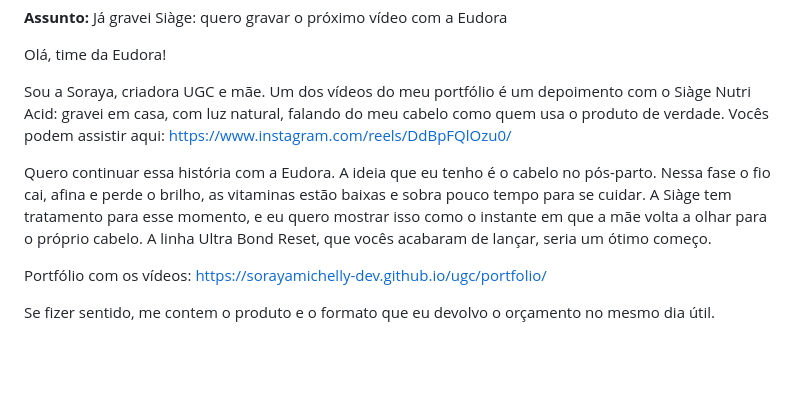
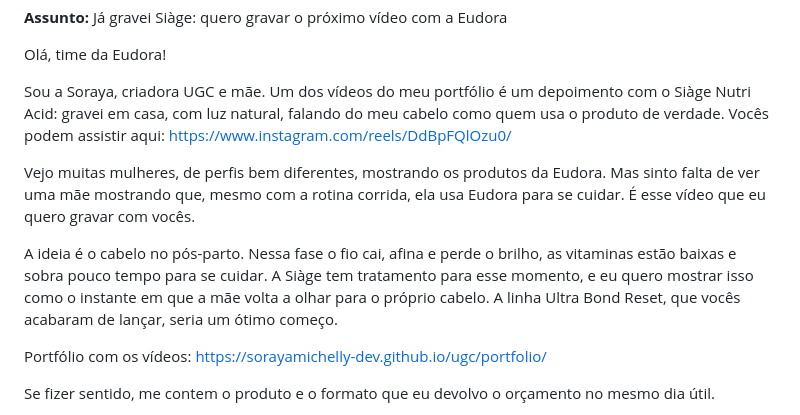
Before and after one commit to sorayamichelly-dev/sol-content-hub, a Markdown page: emails-parcerias.md, the part around the change. Drawn GitHub-style; blank space fills up the shorter version.

Commit message:
Eudora: acrescenta a falta de mães mostrando a marca na rotina corrida
Co-Authored-By: Claude Opus 5.5 <noreply@anthropic.com>
Claude-Session: https://claude.ai/code/session_013KNLZoCCyLvsPpRtyUs5ix

```diff
--- a/emails-parcerias.md
+++ b/emails-parcerias.md
@@ -567,7 +567,9 @@ Olá, time da Eudora!
 
 Sou a Soraya, criadora UGC e mãe. Um dos vídeos do meu portfólio é um depoimento com o Siàge Nutri Acid: gravei em casa, com luz natural, falando do meu cabelo como quem usa o produto de verdade. Vocês podem assistir aqui: https://www.instagram.com/reels/DdBpFQlOzu0/
 
-Quero continuar essa história com a Eudora. A ideia que eu tenho é o cabelo no pós-parto. Nessa fase o fio cai, afina e perde o brilho, as vitaminas estão baixas e sobra pouco tempo para se cuidar. A Siàge tem tratamento para esse momento, e eu quero mostrar isso como o instante em que a mãe volta a olhar para o próprio cabelo. A linha Ultra Bond Reset, que vocês acabaram de lançar, seria um ótimo começo.
+Vejo muitas mulheres, de perfis bem diferentes, mostrando os produtos da Eudora. Mas sinto falta de ver uma mãe mostrando que, mesmo com a rotina corrida, ela usa Eudora para se cuidar. É esse vídeo que eu quero gravar com vocês.
+
+A ideia é o cabelo no pós-parto. Nessa fase o fio cai, afina e perde o brilho, as vitaminas estão baixas e sobra pouco tempo para se cuidar. A Siàge tem tratamento para esse momento, e eu quero mostrar isso como o instante em que a mãe volta a olhar para o próprio cabelo. A linha Ultra Bond Reset, que vocês acabaram de lançar, seria um ótimo começo.
 
 Portfólio com os vídeos: https://sorayamichelly-dev.github.io/ugc/portfolio/
 
```
